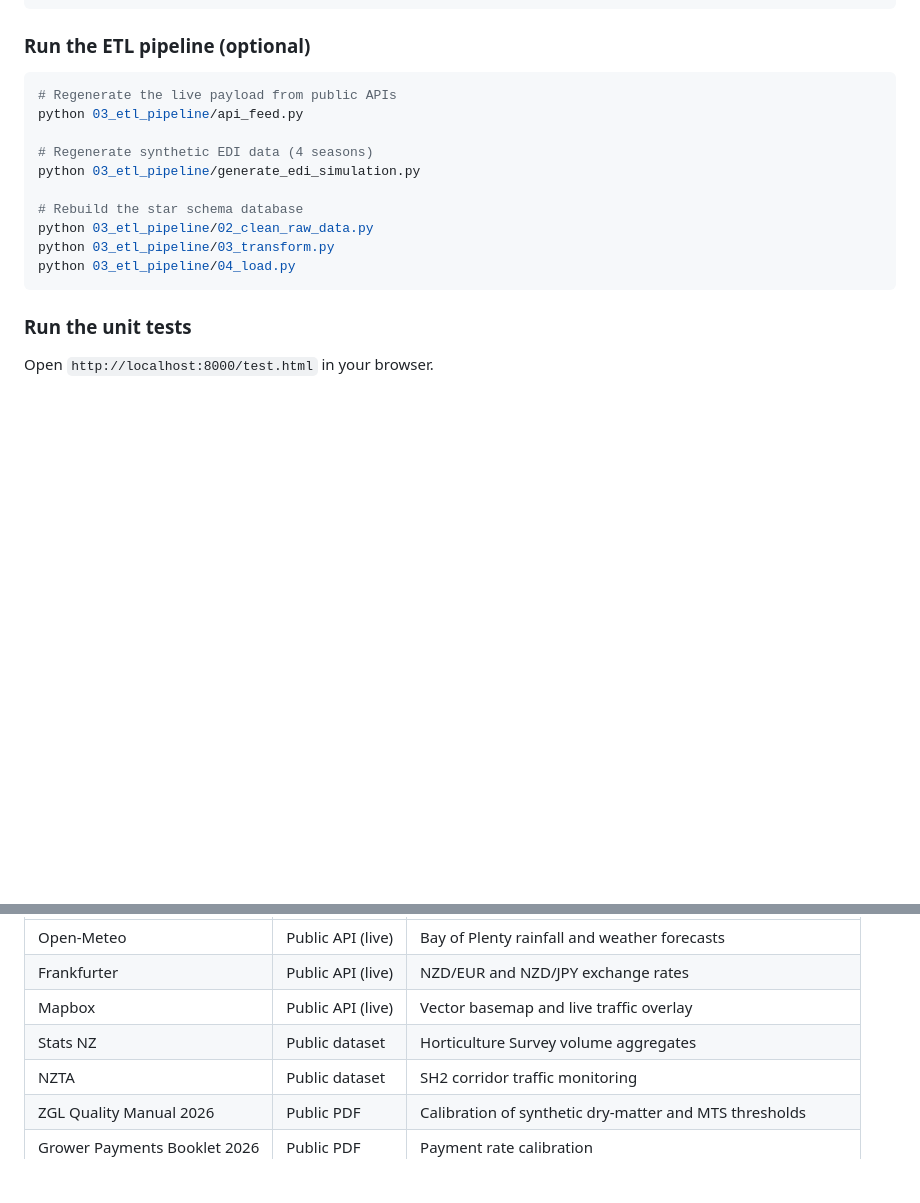
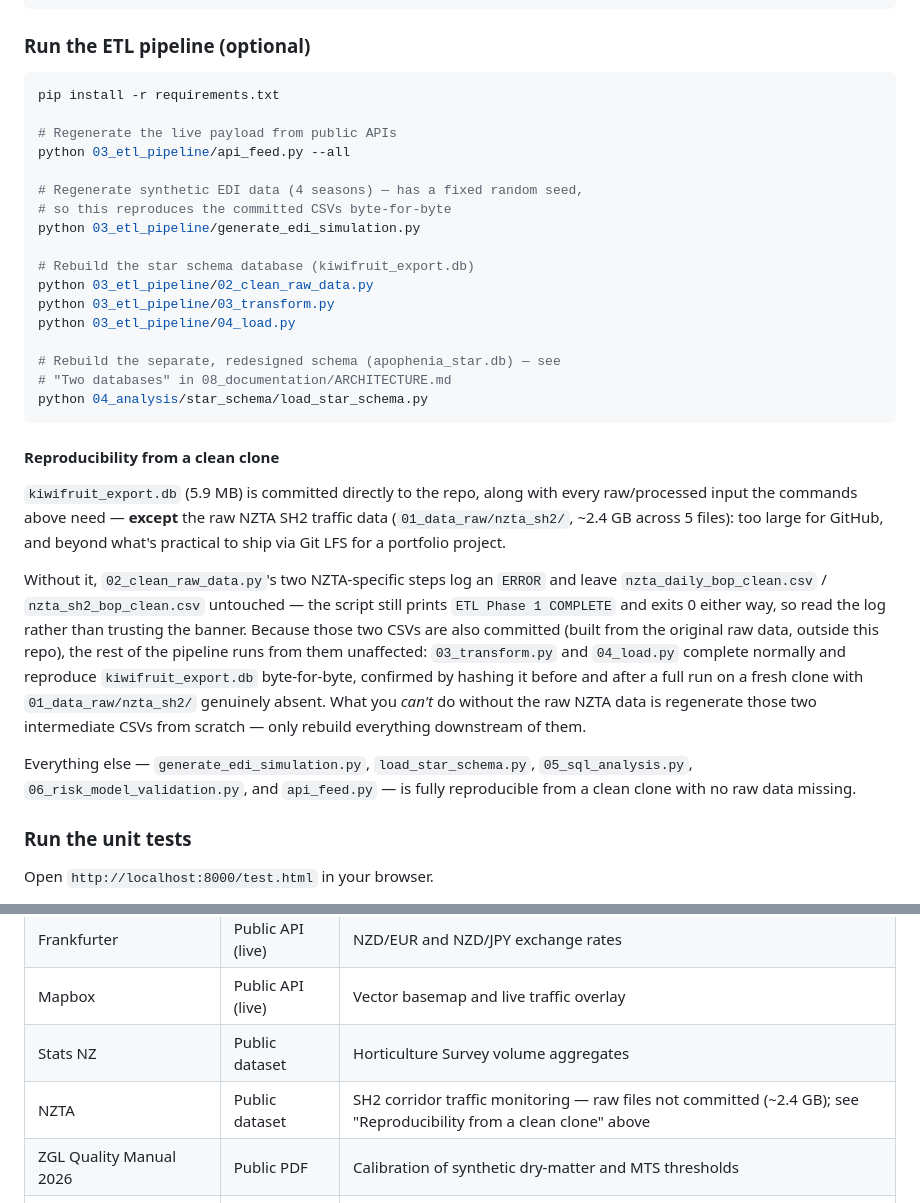
Before and after one commit to gabrielaoliveranz/optimising-kiwifruit-export, a Markdown page: README.md, 2 parts joined by grey strips. Drawn GitHub-style; blank space fills up the shorter version.

Commit message:
docs: fix the ETL pipeline instructions and state the reproducibility story plainly
Investigated what a genuinely fresh clone can and can't reproduce,
rather than assuming from the .gitignore rules alone — the actual
situation turned out more nuanced than "neither raw inputs nor built
databases are present":

- python 03_etl_pipeline/api_feed.py (no flags) was flatly broken —
  argparse requires one of --season/--all/--live, so the documented
  command exits 2 immediately. Fixed to --all.
- kiwifruit_export.db (5.9 MB) IS committed directly to the repo,
  along with almost every raw/processed input the pipeline needs.
- The one genuine gap: 01_data_raw/nzta_sh2/'s raw traffic files
  (~2.4 GB across 5 files) aren't committed — too large for GitHub,
  and well beyond what's practical to ship via Git LFS for a
  portfolio project (Terroir's LFS-shipped data is nowhere near this
  size). Confirmed by actually cloning fresh and running the full
  documented sequence there: 02_clean_raw_data.py's two NZTA-specific
  steps log an ERROR and leave their output CSVs untouched, but the
  script still prints "ETL Phase 1 COMPLETE" and exits 0 regardless —
  a real "silently fails" case, just not a crash. Because those two
  CSVs are themselves committed (built outside this repo from the
  original raw data), 03_transform.py and 04_load.py run from them
  unaffected and reproduce kiwifruit_export.db byte-for-byte —
  verified by sha256 before and after a full run on the fresh clone.

Documented all of this directly in the "Run the ETL pipeline" section
rather than leaving the gap implicit, added the missing
load_star_schema.py step, and noted generate_edi_simulation.py's fixed
seed (confirmed byte-identical in TASK 5) since that's exactly the
kind of thing this section needs to be honest about.

Co-Authored-By: Claude Sonnet 5 <noreply@anthropic.com>

````diff
--- a/README.md
+++ b/README.md
@@ -173,17 +173,49 @@ python -m http.server 8000
 ### Run the ETL pipeline (optional)
 
 ```bash
+pip install -r requirements.txt
+
 # Regenerate the live payload from public APIs
-python 03_etl_pipeline/api_feed.py
+python 03_etl_pipeline/api_feed.py --all
 
-# Regenerate synthetic EDI data (4 seasons)
+# Regenerate synthetic EDI data (4 seasons) — has a fixed random seed,
+# so this reproduces the committed CSVs byte-for-byte
 python 03_etl_pipeline/generate_edi_simulation.py
 
-# Rebuild the star schema database
+# Rebuild the star schema database (kiwifruit_export.db)
 python 03_etl_pipeline/02_clean_raw_data.py
 python 03_etl_pipeline/03_transform.py
 python 03_etl_pipeline/04_load.py
+
+# Rebuild the separate, redesigned schema (apophenia_star.db) — see
+# "Two databases" in 08_documentation/ARCHITECTURE.md
+python 04_analysis/star_schema/load_star_schema.py
 ```
+
+#### Reproducibility from a clean clone
+
+`kiwifruit_export.db` (5.9 MB) is committed directly to the repo, along
+with every raw/processed input the commands above need — **except**
+the raw NZTA SH2 traffic data (`01_data_raw/nzta_sh2/`, ~2.4 GB across
+5 files): too large for GitHub, and beyond what's practical to ship
+via Git LFS for a portfolio project.
+
+Without it, `02_clean_raw_data.py`'s two NZTA-specific steps log an
+`ERROR` and leave `nzta_daily_bop_clean.csv` / `nzta_sh2_bop_clean.csv`
+untouched — the script still prints `ETL Phase 1 COMPLETE` and exits 0
+either way, so read the log rather than trusting the banner. Because
+those two CSVs are also committed (built from the original raw data,
+outside this repo), the rest of the pipeline runs from them
+unaffected: `03_transform.py` and `04_load.py` complete normally and
+reproduce `kiwifruit_export.db` byte-for-byte, confirmed by hashing it
+before and after a full run on a fresh clone with `01_data_raw/nzta_sh2/`
+genuinely absent. What you *can't* do without the raw NZTA data is
+regenerate those two intermediate CSVs from scratch — only rebuild
+everything downstream of them.
+
+Everything else — `generate_edi_simulation.py`, `load_star_schema.py`,
+`05_sql_analysis.py`, `06_risk_model_validation.py`, and `api_feed.py`
+— is fully reproducible from a clean clone with no raw data missing.
 
 ### Run the unit tests
 
@@ -215,7 +247,7 @@ The Mapbox token in `config.local.js` is URL-restricted in the Mapbox dashboard.
 | Frankfurter | Public API (live) | NZD/EUR and NZD/JPY exchange rates |
 | Mapbox | Public API (live) | Vector basemap and live traffic overlay |
 | Stats NZ | Public dataset | Horticulture Survey volume aggregates |
-| NZTA | Public dataset | SH2 corridor traffic monitoring |
+| NZTA | Public dataset | SH2 corridor traffic monitoring — raw files not committed (~2.4 GB); see "Reproducibility from a clean clone" above |
 | ZGL Quality Manual 2026 | Public PDF | Calibration of synthetic dry-matter and MTS thresholds |
 | Grower Payments Booklet 2026 | Public PDF | Payment rate calibration |
 | **Operational inventory** | **Synthetic** | Stochastically generated within documented industry ranges |
````
